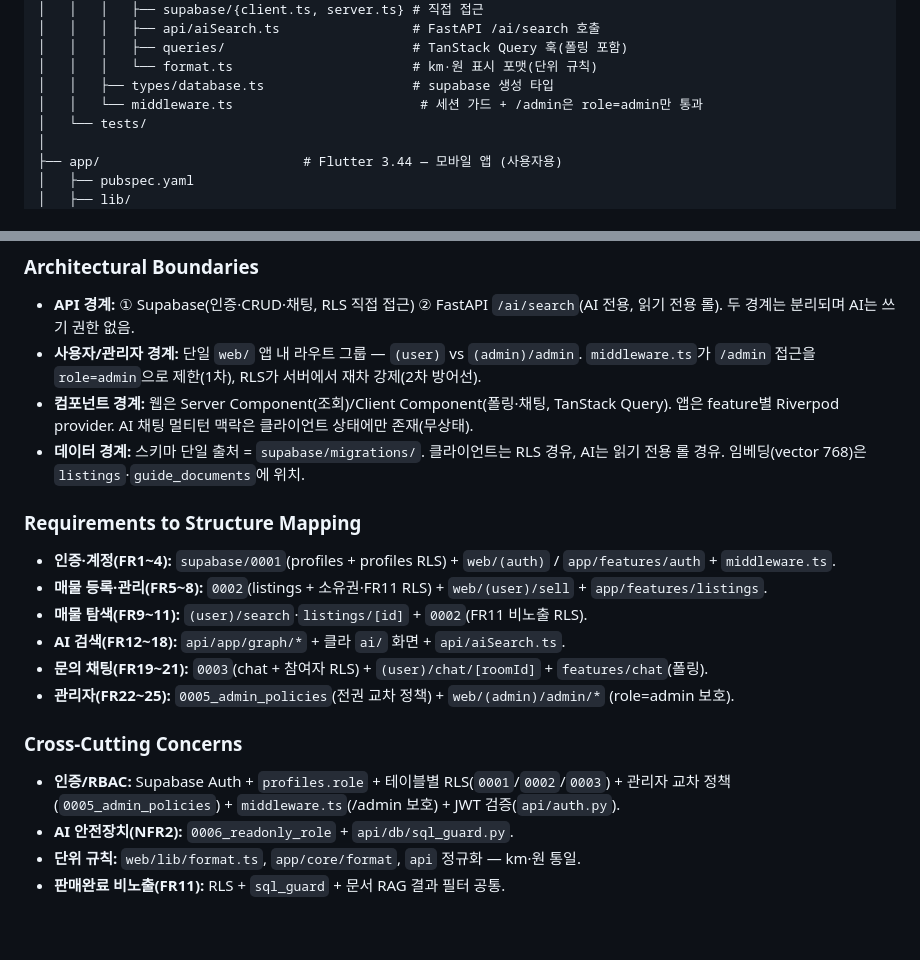
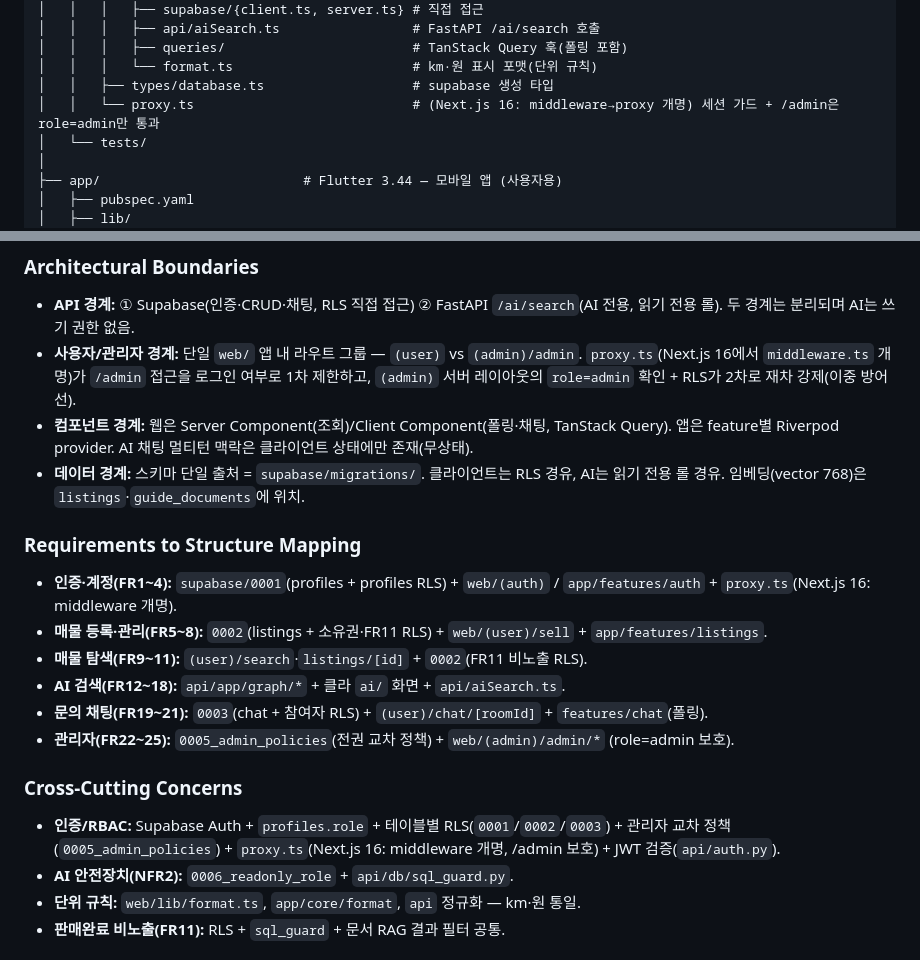
Before and after one commit to wonho1111/bmad-encar-demo, a Markdown page: _bmad-output/planning-artifacts/architecture.md, 2 parts joined by grey strips. Drawn GitHub-style; blank space fills up the shorter version.

Commit message:
docs: 계획 문서의 middleware.ts → proxy.ts 표기 정정 (Next.js 16 개명)
Next.js 16에서 middleware.ts가 proxy.ts로 개명됐는데 architecture.md(4곳)·
epics.md(1곳)가 옛 표기를 유지해, 코드리뷰가 'middleware 아님' High 오탐을 냈었다.
실제 구현(web/src/proxy.ts)과 일치하도록 정정 + 개명 사실 명시.

Co-Authored-By: Claude Opus 4.8 (1M context) <noreply@anthropic.com>

```diff
--- a/_bmad-output/planning-artifacts/architecture.md
+++ b/_bmad-output/planning-artifacts/architecture.md
@@ -362,7 +362,7 @@ bmad-encar-demo/                  # 경량 폴더 모노레포 (단일 git repo)
 │   │   │   ├── queries/                        # TanStack Query 훅(폴링 포함)
 │   │   │   └── format.ts                       # km·원 표시 포맷(단위 규칙)
 │   │   ├── types/database.ts                   # supabase 생성 타입
-│   │   └── middleware.ts                        # 세션 가드 + /admin은 role=admin만 통과
+│   │   └── proxy.ts                            # (Next.js 16: middleware→proxy 개명) 세션 가드 + /admin은 role=admin만 통과
 │   └── tests/
 │
 ├── app/                          # Flutter 3.44 — 모바일 앱 (사용자용)
@@ -394,13 +394,13 @@ bmad-encar-demo/                  # 경량 폴더 모노레포 (단일 git repo)
 ### Architectural Boundaries
 
 - **API 경계:** ① Supabase(인증·CRUD·채팅, RLS 직접 접근) ② FastAPI `/ai/search`(AI 전용, 읽기 전용 롤). 두 경계는 분리되며 AI는 쓰기 권한 없음.
-- **사용자/관리자 경계:** 단일 `web/` 앱 내 라우트 그룹 — `(user)` vs `(admin)/admin`. `middleware.ts`가 `/admin` 접근을 `role=admin`으로 제한(1차), RLS가 서버에서 재차 강제(2차 방어선).
+- **사용자/관리자 경계:** 단일 `web/` 앱 내 라우트 그룹 — `(user)` vs `(admin)/admin`. `proxy.ts`(Next.js 16에서 `middleware.ts` 개명)가 `/admin` 접근을 로그인 여부로 1차 제한하고, `(admin)` 서버 레이아웃의 `role=admin` 확인 + RLS가 2차로 재차 강제(이중 방어선).
 - **컴포넌트 경계:** 웹은 Server Component(조회)/Client Component(폴링·채팅, TanStack Query). 앱은 feature별 Riverpod provider. AI 채팅 멀티턴 맥락은 클라이언트 상태에만 존재(무상태).
 - **데이터 경계:** 스키마 단일 출처 = `supabase/migrations/`. 클라이언트는 RLS 경유, AI는 읽기 전용 롤 경유. 임베딩(vector 768)은 `listings`·`guide_documents`에 위치.
 
 ### Requirements to Structure Mapping
 
-- **인증·계정(FR1~4):** `supabase/0001`(profiles + profiles RLS) + `web/(auth)` / `app/features/auth` + `middleware.ts`.
+- **인증·계정(FR1~4):** `supabase/0001`(profiles + profiles RLS) + `web/(auth)` / `app/features/auth` + `proxy.ts`(Next.js 16: middleware 개명).
 - **매물 등록·관리(FR5~8):** `0002`(listings + 소유권·FR11 RLS) + `web/(user)/sell` + `app/features/listings`.
 - **매물 탐색(FR9~11):** `(user)/search`·`listings/[id]` + `0002`(FR11 비노출 RLS).
 - **AI 검색(FR12~18):** `api/app/graph/*` + 클라 `ai/` 화면 + `api/aiSearch.ts`.
@@ -409,7 +409,7 @@ bmad-encar-demo/                  # 경량 폴더 모노레포 (단일 git repo)
 
 ### Cross-Cutting Concerns
 
-- **인증/RBAC:** Supabase Auth + `profiles.role` + 테이블별 RLS(`0001`/`0002`/`0003`) + 관리자 교차 정책(`0005_admin_policies`) + `middleware.ts`(/admin 보호) + JWT 검증(`api/auth.py`).
+- **인증/RBAC:** Supabase Auth + `profiles.role` + 테이블별 RLS(`0001`/`0002`/`0003`) + 관리자 교차 정책(`0005_admin_policies`) + `proxy.ts`(Next.js 16: middleware 개명, /admin 보호) + JWT 검증(`api/auth.py`).
 - **AI 안전장치(NFR2):** `0006_readonly_role` + `api/db/sql_guard.py`.
 - **단위 규칙:** `web/lib/format.ts`, `app/core/format`, `api` 정규화 — km·원 통일.
 - **판매완료 비노출(FR11):** RLS + `sql_guard` + 문서 RAG 결과 필터 공통.
```
Also changed, not shown: _bmad-output/planning-artifacts/epics.md (+1 -1 lines).
